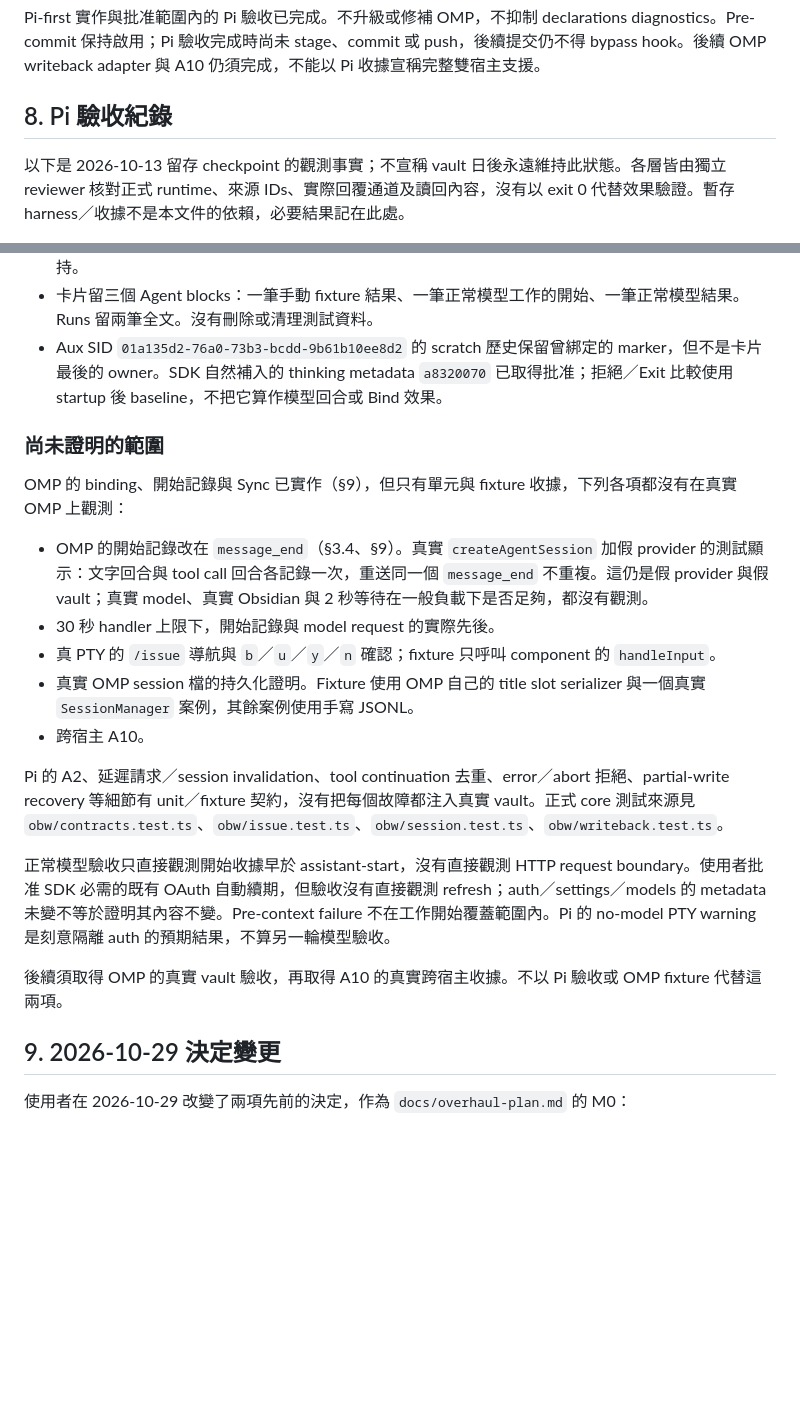
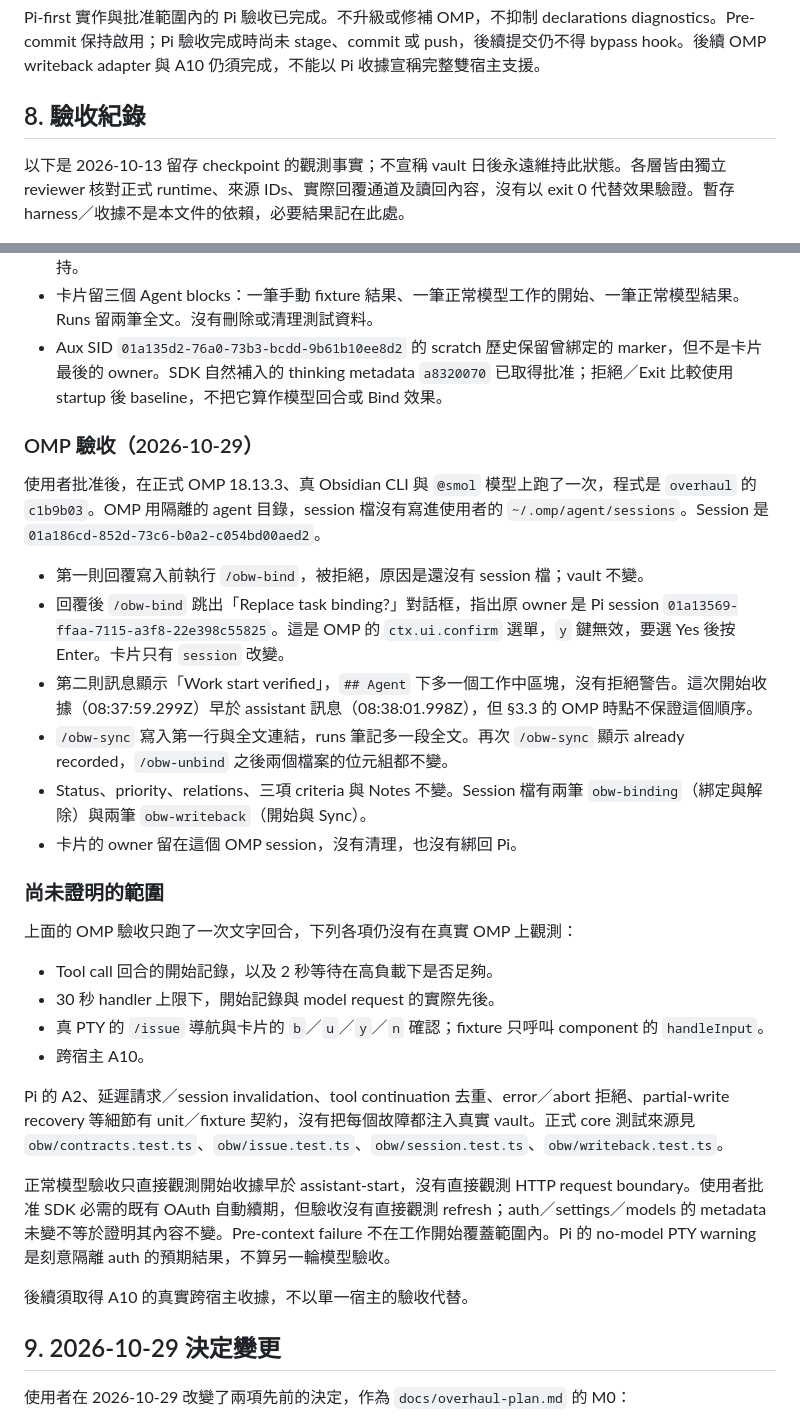
Before and after one commit to musingfox/omp-plugins, a Markdown page: obw/docs/dual-host-plan.md, 2 parts joined by grey strips. Rendered like a GitHub page; blank space fills up the shorter version.

Commit message:
docs: record the OMP live acceptance and finished M10, M13, M14
The live run used OMP 18.13.3, the real Obsidian CLI and an isolated
agent dir. It also showed that OMP's /obw-bind confirmation is a Yes/No
selector, where y does nothing, so the README says how to answer it.

docs: record M15 in the overhaul plan

Co-Authored-By: Claude Opus 5.5 <noreply@anthropic.com>

```diff
--- a/obw/docs/dual-host-plan.md
+++ b/obw/docs/dual-host-plan.md
@@ -180,7 +180,7 @@ Subagent 在 repo 外的新隔離目錄，用 Bun 安裝官方精確版本，使
 
 Pi-first 實作與批准範圍內的 Pi 驗收已完成。不升級或修補 OMP，不抑制 declarations diagnostics。Pre-commit 保持啟用；Pi 驗收完成時尚未 stage、commit 或 push，後續提交仍不得 bypass hook。後續 OMP writeback adapter 與 A10 仍須完成，不能以 Pi 收據宣稱完整雙宿主支援。
 
-## 8. Pi 驗收紀錄
+## 8. 驗收紀錄
 
 以下是 2026-10-13 留存 checkpoint 的觀測事實；不宣稱 vault 日後永遠維持此狀態。各層皆由獨立 reviewer 核對正式 runtime、來源 IDs、實際回覆通道及讀回內容，沒有以 exit 0 代替效果驗證。暫存 harness／收據不是本文件的依賴，必要結果記在此處。
 
@@ -202,21 +202,31 @@ Live fixture 與正常模型測試只寫批准的 task／runs；所有 vault I/O
 - 卡片留三個 Agent blocks：一筆手動 fixture 結果、一筆正常模型工作的開始、一筆正常模型結果。Runs 留兩筆全文。沒有刪除或清理測試資料。
 - Aux SID `01a135d2-76a0-73b3-bcdd-9b61b10ee8d2` 的 scratch 歷史保留曾綁定的 marker，但不是卡片最後的 owner。SDK 自然補入的 thinking metadata `a8320070` 已取得批准；拒絕／Exit 比較使用 startup 後 baseline，不把它算作模型回合或 Bind 效果。
 
+### OMP 驗收（2026-10-29）
+
+使用者批准後，在正式 OMP 18.13.3、真 Obsidian CLI 與 `@smol` 模型上跑了一次，程式是 `overhaul` 的 `c1b9b03`。OMP 用隔離的 agent 目錄，session 檔沒有寫進使用者的 `~/.omp/agent/sessions`。Session 是 `01a186cd-852d-73c6-b0a2-c054bd00aed2`。
+
+- 第一則回覆寫入前執行 `/obw-bind`，被拒絕，原因是還沒有 session 檔；vault 不變。
+- 回覆後 `/obw-bind` 跳出「Replace task binding?」對話框，指出原 owner 是 Pi session `01a13569-ffaa-7115-a3f8-22e398c55825`。這是 OMP 的 `ctx.ui.confirm` 選單，`y` 鍵無效，要選 Yes 後按 Enter。卡片只有 `session` 改變。
+- 第二則訊息顯示「Work start verified」，`## Agent` 下多一個工作中區塊，沒有拒絕警告。這次開始收據（08:37:59.299Z）早於 assistant 訊息（08:38:01.998Z），但 §3.3 的 OMP 時點不保證這個順序。
+- `/obw-sync` 寫入第一行與全文連結，runs 筆記多一段全文。再次 `/obw-sync` 顯示 already recorded，`/obw-unbind` 之後兩個檔案的位元組都不變。
+- Status、priority、relations、三項 criteria 與 Notes 不變。Session 檔有兩筆 `obw-binding`（綁定與解除）與兩筆 `obw-writeback`（開始與 Sync）。
+- 卡片的 owner 留在這個 OMP session，沒有清理，也沒有綁回 Pi。
+
 ### 尚未證明的範圍
 
-OMP 的 binding、開始記錄與 Sync 已實作（§9），但只有單元與 fixture 收據，下列各項都沒有在真實 OMP 上觀測：
+上面的 OMP 驗收只跑了一次文字回合，下列各項仍沒有在真實 OMP 上觀測：
 
-- OMP 的開始記錄改在 `message_end`（§3.4、§9）。真實 `createAgentSession` 加假 provider 的測試顯示：文字回合與 tool call 回合各記錄一次，重送同一個 `message_end` 不重複。這仍是假 provider 與假 vault；真實 model、真實 Obsidian 與 2 秒等待在一般負載下是否足夠，都沒有觀測。
+- Tool call 回合的開始記錄，以及 2 秒等待在高負載下是否足夠。
 - 30 秒 handler 上限下，開始記錄與 model request 的實際先後。
-- 真 PTY 的 `/issue` 導航與 `b`／`u`／`y`／`n` 確認；fixture 只呼叫 component 的 `handleInput`。
-- 真實 OMP session 檔的持久化證明。Fixture 使用 OMP 自己的 title slot serializer 與一個真實 `SessionManager` 案例，其餘案例使用手寫 JSONL。
+- 真 PTY 的 `/issue` 導航與卡片的 `b`／`u`／`y`／`n` 確認；fixture 只呼叫 component 的 `handleInput`。
 - 跨宿主 A10。
 
 Pi 的 A2、延遲請求／session invalidation、tool continuation 去重、error／abort 拒絕、partial-write recovery 等細節有 unit／fixture 契約，沒有把每個故障都注入真實 vault。正式 core 測試來源見 `obw/contracts.test.ts`、`obw/issue.test.ts`、`obw/session.test.ts`、`obw/writeback.test.ts`。
 
 正常模型驗收只直接觀測開始收據早於 assistant-start，沒有直接觀測 HTTP request boundary。使用者批准 SDK 必需的既有 OAuth 自動續期，但驗收沒有直接觀測 refresh；auth／settings／models 的 metadata 未變不等於證明其內容不變。Pre-context failure 不在工作開始覆蓋範圍內。Pi 的 no-model PTY warning 是刻意隔離 auth 的預期結果，不算另一輪模型驗收。
 
-後續須取得 OMP 的真實 vault 驗收，再取得 A10 的真實跨宿主收據。不以 Pi 驗收或 OMP fixture 代替這兩項。
+後續須取得 A10 的真實跨宿主收據，不以單一宿主的驗收代替。
 
 ## 9. 2026-10-29 決定變更
 
```
Also changed, not shown: docs/overhaul-plan.md (+4 -3 lines), obw/README.md (+1 -1 lines).
